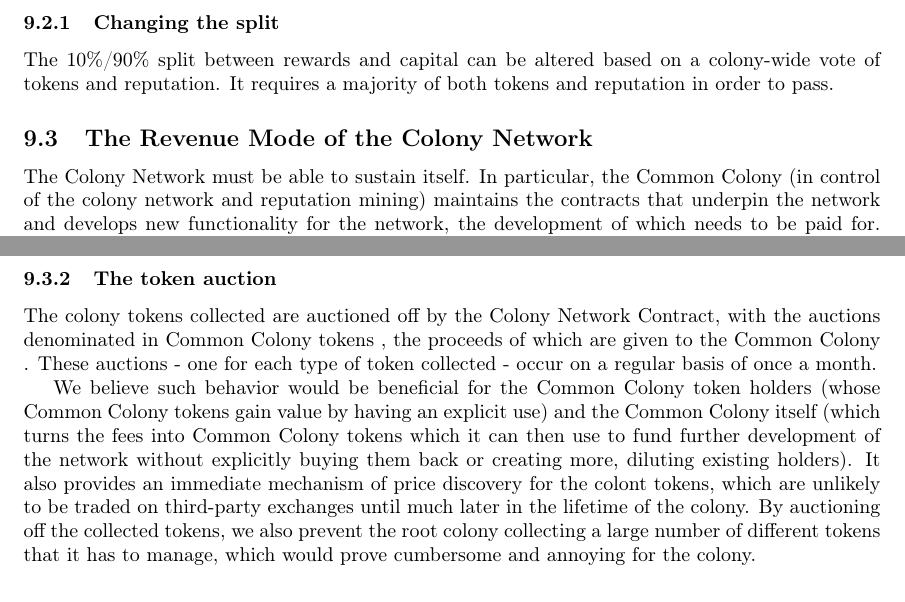
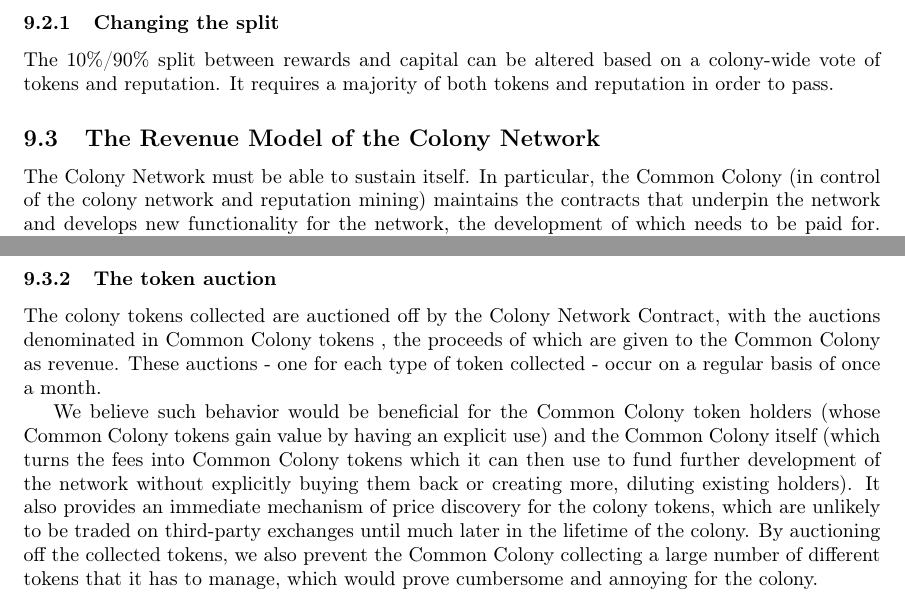
Before and after one commit to JoinColony/Colony-Whitepaper, a LaTeX document (main.tex, which reads finance/revenue.tex): two parts of pages 32 and 33 of 38, joined at a grey line, cut so that both start at the same text. Compiled offline with pdfLaTeX.

Commit message:
typo correction

```diff
--- a/finance/revenue.tex
+++ b/finance/revenue.tex
@@ -42,7 +42,7 @@
 \textbf{Rewards are only available to accounts that hold both tokens and reputation}, and the amount claimable by each account depends on \emph{both} token balance and reputation (see equation \eqref{eq:reward-claim} below). Therefore we need to have a similar behaviour to `lock' the reputation of the users for the payout. When a payout is activated, the current state of the reputation tree is recorded in the payout itself. Users are paid out according to their reputation in this state, rather than the most recent state, to ensure all users get an appropriate payout and to avoid gaming the system (e.g. ``if I wait until I complete this task, I'll have more reputation and be able to claim more reward'').
 
 \subsubsection*{The Rewards Formula}
-The amount that each user $u_i$ of a colony $\mathcal{C}$ is entitled to claim ($p_i$) is a function of their colony token holdings ( $t_i$ ) and their total reputation in the colony ($r_i$).
+The amount that each user ($u_i$) of a colony ($\mathcal{C}$) is entitled to claim ($p_i$) is a function of their colony token holdings ( $t_i$ ) and their total reputation in the colony ($r_i$).
 
 \begin{equation}\label{eq:reward-claim}
  p_i = \frac{\sqrt{t_i r_i}}{\sum\limits_{u_j\in \mathcal{C}} t_j \times \sum\limits_{u_j\in \mathcal{C}} r_j}
@@ -53,14 +53,14 @@
 After some sufficiently long period of time (500000 blocks), all unclaimed tokens can be reclaimed by the colony and the payout closed. Any users that have not claimed their payout by that point will still have their tokens locked, and they will remain locked until they issue a transaction waiving their claim to the payout (indeed, they already passively did this by not claiming it in a timely fashion). Unclaimed tokens are returned to the reward pot and become part of the next reward cycle.
 
 
-\subsubsection{Changing the split}
+\subsubsection{Changing the split}\label{subsec:chaning-the-reward-split}
 
 The 10\%/90\% split between rewards and capital can be altered based on a colony-wide vote of tokens and reputation. It requires a majority of both tokens and reputation in order to pass.
 
 
 
 
-\subsection{The Revenue Mode of the Colony Network}\label{sec:networkrevenue}
+\subsection{The Revenue Model of the Colony Network}\label{sec:networkrevenue}
 The Colony Network must be able to sustain itself. In particular, the \rc (in control of the colony network and reputation mining) maintains the contracts that underpin the network and develops new functionality for the network, the development of which needs to be paid for. Long term, the development and maintenance of the network (including the reputation system) needs to be financed by the network itself.
 
 \subsubsection{The Network Fee}\label{sec:networkfee}
@@ -94,6 +94,6 @@
 The presence of a fee also means that we have to make some considerations that would be irrelevant to a more traditional decentralised system. For this reason, we will permission the read functions in the \ascode{EternalStorage} contract so that they can only be read by the Colony that owns the \ascode{EternalStorage} contract. This prevents a colony creating a contract that could be used to pay out Ether for tasks without paying the fee based on the status of tasks in the colony.
 
 \subsubsection{The token auction}
-The colony tokens collected are auctioned off by the Colony Network Contract, with the auctions denominated in \rcts, the proceeds of which are given to the \rc. These auctions - one for each type of token collected - occur on a regular basis of once a month.
+The colony tokens collected are auctioned off by the Colony Network Contract, with the auctions denominated in \rcts, the proceeds of which are given to the \rc as revenue. These auctions - one for each type of token collected - occur on a regular basis of once a month.
 
-We believe such behavior would be beneficial for the \rcths (whose \rcts gain value by having an explicit use) and the \rc itself (which turns the fees into \rcts which it can then use to fund further development of the network without explicitly buying them back or creating more, diluting existing holders). It also provides an immediate mechanism of price discovery for the colont tokens, which are unlikely to be traded on third-party exchanges until much later in the lifetime of the colony. By auctioning off the collected tokens, we also prevent the root colony collecting a large number of different tokens that it has to manage, which would prove cumbersome and annoying for the colony.
+We believe such behavior would be beneficial for the \rcths (whose \rcts gain value by having an explicit use) and the \rc itself (which turns the fees into \rcts which it can then use to fund further development of the network without explicitly buying them back or creating more, diluting existing holders). It also provides an immediate mechanism of price discovery for the colony tokens, which are unlikely to be traded on third-party exchanges until much later in the lifetime of the colony. By auctioning off the collected tokens, we also prevent the \rc collecting a large number of different tokens that it has to manage, which would prove cumbersome and annoying for the colony.
```
Also changed, not shown: finance/revenue.tex (12 more changed lines).
